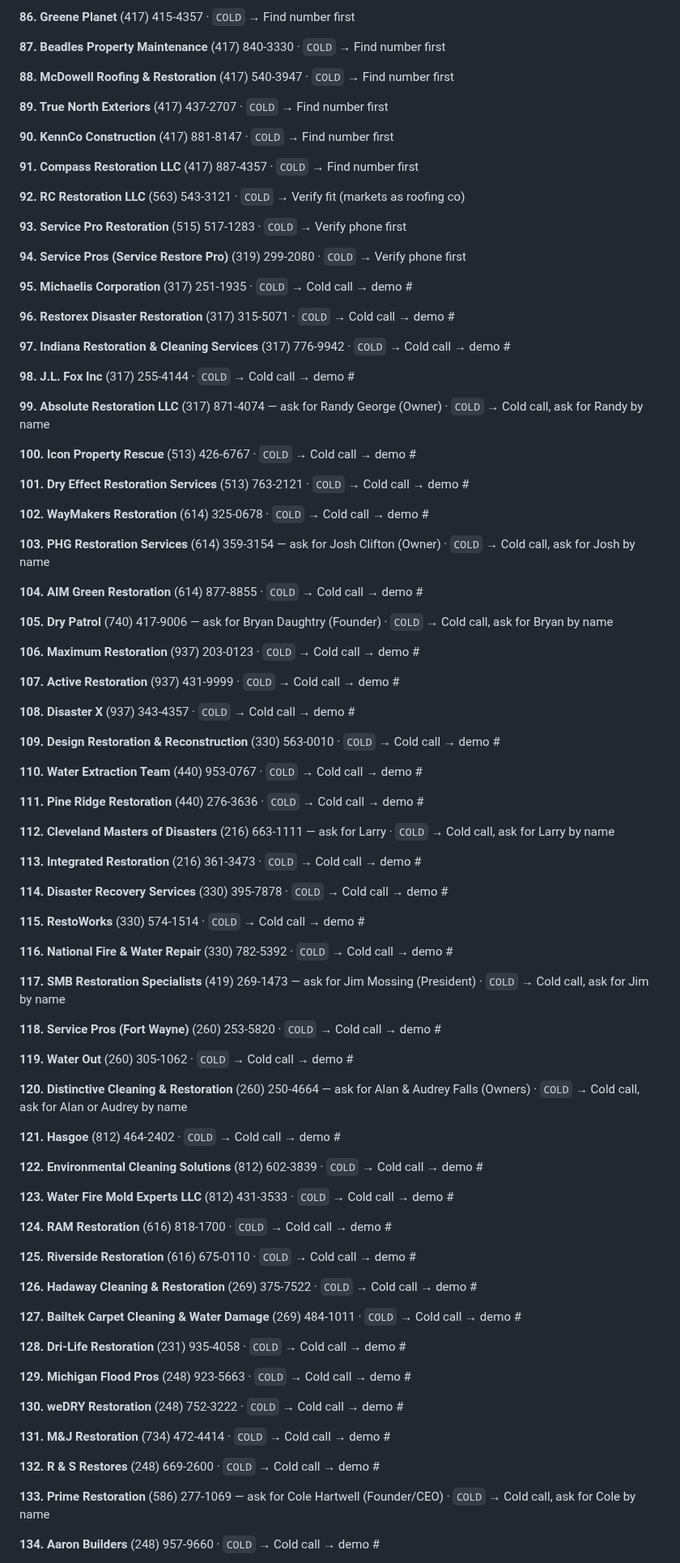
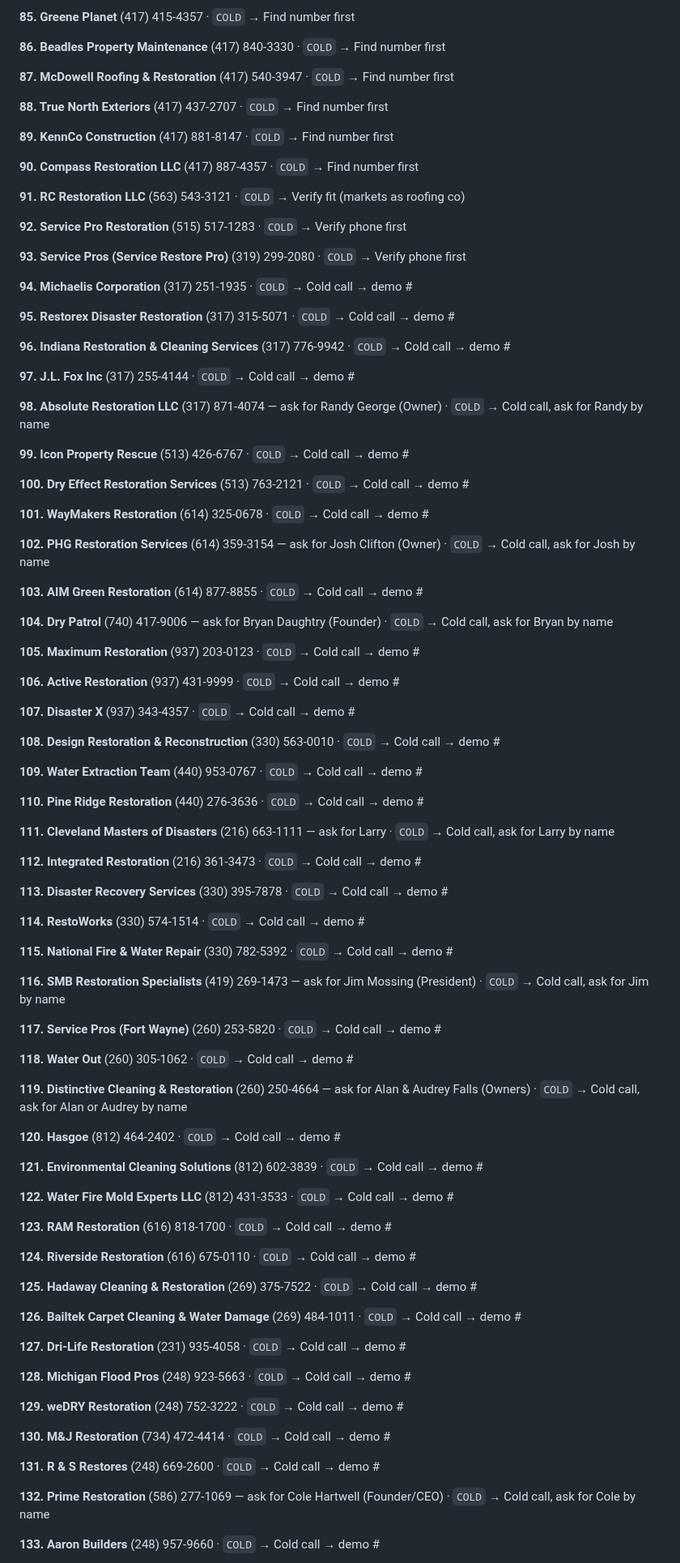
Before and after one commit to officialunifitapp-blip/MDPEnterprise.inc, a Markdown page: leads/dial-today.md, the part around one of its changes. Shown at 81% size. Rendered like a GitHub page.

```diff
--- a/leads/dial-today.md
+++ b/leads/dial-today.md
@@ -329,149 +325,149 @@ Same order as dialer/TODAY.csv — row numbers match the dialer.
    → Verify phone first
 
-**86. Greene Planet** (417) 415-4357 · `COLD`
+**85. Greene Planet** (417) 415-4357 · `COLD`
    → Find number first
 
-**87. Beadles Property Maintenance** (417) 840-3330 · `COLD`
+**86. Beadles Property Maintenance** (417) 840-3330 · `COLD`
    → Find number first
 
-**88. McDowell Roofing & Restoration** (417) 540-3947 · `COLD`
+**87. McDowell Roofing & Restoration** (417) 540-3947 · `COLD`
    → Find number first
 
-**89. True North Exteriors** (417) 437-2707 · `COLD`
+**88. True North Exteriors** (417) 437-2707 · `COLD`
    → Find number first
 
-**90. KennCo Construction** (417) 881-8147 · `COLD`
+**89. KennCo Construction** (417) 881-8147 · `COLD`
    → Find number first
 
-**91. Compass Restoration LLC** (417) 887-4357 · `COLD`
+**90. Compass Restoration LLC** (417) 887-4357 · `COLD`
    → Find number first
 
-**92. RC Restoration LLC** (563) 543-3121 · `COLD`
+**91. RC Restoration LLC** (563) 543-3121 · `COLD`
    → Verify fit (markets as roofing co)
 
-**93. Service Pro Restoration** (515) 517-1283 · `COLD`
+**92. Service Pro Restoration** (515) 517-1283 · `COLD`
    → Verify phone first
 
-**94. Service Pros (Service Restore Pro)** (319) 299-2080 · `COLD`
+**93. Service Pros (Service Restore Pro)** (319) 299-2080 · `COLD`
    → Verify phone first
 
-**95. Michaelis Corporation** (317) 251-1935 · `COLD`
+**94. Michaelis Corporation** (317) 251-1935 · `COLD`
    → Cold call → demo #
 
-**96. Restorex Disaster Restoration** (317) 315-5071 · `COLD`
+**95. Restorex Disaster Restoration** (317) 315-5071 · `COLD`
    → Cold call → demo #
 
-**97. Indiana Restoration & Cleaning Services** (317) 776-9942 · `COLD`
+**96. Indiana Restoration & Cleaning Services** (317) 776-9942 · `COLD`
    → Cold call → demo #
 
-**98. J.L. Fox Inc** (317) 255-4144 · `COLD`
+**97. J.L. Fox Inc** (317) 255-4144 · `COLD`
    → Cold call → demo #
 
-**99. Absolute Restoration LLC** (317) 871-4074 — ask for Randy George (Owner) · `COLD`
+**98. Absolute Restoration LLC** (317) 871-4074 — ask for Randy George (Owner) · `COLD`
    → Cold call, ask for Randy by name
 
-**100. Icon Property Rescue** (513) 426-6767 · `COLD`
+**99. Icon Property Rescue** (513) 426-6767 · `COLD`
    → Cold call → demo #
 
-**101. Dry Effect Restoration Services** (513) 763-2121 · `COLD`
+**100. Dry Effect Restoration Services** (513) 763-2121 · `COLD`
    → Cold call → demo #
 
-**102. WayMakers Restoration** (614) 325-0678 · `COLD`
+**101. WayMakers Restoration** (614) 325-0678 · `COLD`
    → Cold call → demo #
 
-**103. PHG Restoration Services** (614) 359-3154 — ask for Josh Clifton (Owner) · `COLD`
+**102. PHG Restoration Services** (614) 359-3154 — ask for Josh Clifton (Owner) · `COLD`
    → Cold call, ask for Josh by name
 
-**104. AIM Green Restoration** (614) 877-8855 · `COLD`
+**103. AIM Green Restoration** (614) 877-8855 · `COLD`
    → Cold call → demo #
 
-**105. Dry Patrol** (740) 417-9006 — ask for Bryan Daughtry (Founder) · `COLD`
+**104. Dry Patrol** (740) 417-9006 — ask for Bryan Daughtry (Founder) · `COLD`
    → Cold call, ask for Bryan by name
 
-**106. Maximum Restoration** (937) 203-0123 · `COLD`
+**105. Maximum Restoration** (937) 203-0123 · `COLD`
    → Cold call → demo #
 
-**107. Active Restoration** (937) 431-9999 · `COLD`
+**106. Active Restoration** (937) 431-9999 · `COLD`
    → Cold call → demo #
 
-**108. Disaster X** (937) 343-4357 · `COLD`
+**107. Disaster X** (937) 343-4357 · `COLD`
    → Cold call → demo #
 
-**109. Design Restoration & Reconstruction** (330) 563-0010 · `COLD`
+**108. Design Restoration & Reconstruction** (330) 563-0010 · `COLD`
    → Cold call → demo #
 
-**110. Water Extraction Team** (440) 953-0767 · `COLD`
+**109. Water Extraction Team** (440) 953-0767 · `COLD`
    → Cold call → demo #
 
-**111. Pine Ridge Restoration** (440) 276-3636 · `COLD`
+**110. Pine Ridge Restoration** (440) 276-3636 · `COLD`
    → Cold call → demo #
 
-**112. Cleveland Masters of Disasters** (216) 663-1111 — ask for Larry · `COLD`
+**111. Cleveland Masters of Disasters** (216) 663-1111 — ask for Larry · `COLD`
    → Cold call, ask for Larry by name
 
-**113. Integrated Restoration** (216) 361-3473 · `COLD`
+**112. Integrated Restoration** (216) 361-3473 · `COLD`
    → Cold call → demo #
 
-**114. Disaster Recovery Services** (330) 395-7878 · `COLD`
+**113. Disaster Recovery Services** (330) 395-7878 · `COLD`
    → Cold call → demo #
 
-**115. RestoWorks** (330) 574-1514 · `COLD`
+**114. RestoWorks** (330) 574-1514 · `COLD`
    → Cold call → demo #
 
-**116. National Fire & Water Repair** (330) 782-5392 · `COLD`
+**115. National Fire & Water Repair** (330) 782-5392 · `COLD`
    → Cold call → demo #
 
-**117. SMB Restoration Specialists** (419) 269-1473 — ask for Jim Mossing (President) · `COLD`
+**116. SMB Restoration Specialists** (419) 269-1473 — ask for Jim Mossing (President) · `COLD`
    → Cold call, ask for Jim by name
 
-**118. Service Pros (Fort Wayne)** (260) 253-5820 · `COLD`
+**117. Service Pros (Fort Wayne)** (260) 253-5820 · `COLD`
    → Cold call → demo #
 
-**119. Water Out** (260) 305-1062 · `COLD`
+**118. Water Out** (260) 305-1062 · `COLD`
    → Cold call → demo #
 
-**120. Distinctive Cleaning & Restoration** (260) 250-4664 — ask for Alan & Audrey Falls (Owners) · `COLD`
+**119. Distinctive Cleaning & Restoration** (260) 250-4664 — ask for Alan & Audrey Falls (Owners) · `COLD`
    → Cold call, ask for Alan or Audrey by name
 
-**121. Hasgoe** (812) 464-2402 · `COLD`
+**120. Hasgoe** (812) 464-2402 · `COLD`
    → Cold call → demo #
 
-**122. Environmental Cleaning Solutions** (812) 602-3839 · `COLD`
+**121. Environmental Cleaning Solutions** (812) 602-3839 · `COLD`
    → Cold call → demo #
 
-**123. Water Fire Mold Experts LLC** (812) 431-3533 · `COLD`
+**122. Water Fire Mold Experts LLC** (812) 431-3533 · `COLD`
    → Cold call → demo #
 
-**124. RAM Restoration** (616) 818-1700 · `COLD`
+**123. RAM Restoration** (616) 818-1700 · `COLD`
    → Cold call → demo #
 
-**125. Riverside Restoration** (616) 675-0110 · `COLD`
+**124. Riverside Restoration** (616) 675-0110 · `COLD`
    → Cold call → demo #
 
-**126. Hadaway Cleaning & Restoration** (269) 375-7522 · `COLD`
+**125. Hadaway Cleaning & Restoration** (269) 375-7522 · `COLD`
    → Cold call → demo #
 
-**127. Bailtek Carpet Cleaning & Water Damage** (269) 484-1011 · `COLD`
+**126. Bailtek Carpet Cleaning & Water Damage** (269) 484-1011 · `COLD`
    → Cold call → demo #
 
-**128. Dri-Life Restoration** (231) 935-4058 · `COLD`
+**127. Dri-Life Restoration** (231) 935-4058 · `COLD`
    → Cold call → demo #
 
-**129. Michigan Flood Pros** (248) 923-5663 · `COLD`
+**128. Michigan Flood Pros** (248) 923-5663 · `COLD`
    → Cold call → demo #
 
-**130. weDRY Restoration** (248) 752-3222 · `COLD`
+**129. weDRY Restoration** (248) 752-3222 · `COLD`
    → Cold call → demo #
 
-**131. M&J Restoration** (734) 472-4414 · `COLD`
+**130. M&J Restoration** (734) 472-4414 · `COLD`
    → Cold call → demo #
 
-**132. R & S Restores** (248) 669-2600 · `COLD`
+**131. R & S Restores** (248) 669-2600 · `COLD`
    → Cold call → demo #
 
-**133. Prime Restoration** (586) 277-1069 — ask for Cole Hartwell (Founder/CEO) · `COLD`
+**132. Prime Restoration** (586) 277-1069 — ask for Cole Hartwell (Founder/CEO) · `COLD`
    → Cold call, ask for Cole by name
 
-**134. Aaron Builders** (248) 957-9660 · `COLD`
+**133. Aaron Builders** (248) 957-9660 · `COLD`
    → Cold call → demo #
 
```
Also changed, not shown: other parts of leads/dial-today.md (+96 -97 lines), pipeline.md (+19 -19 lines).
